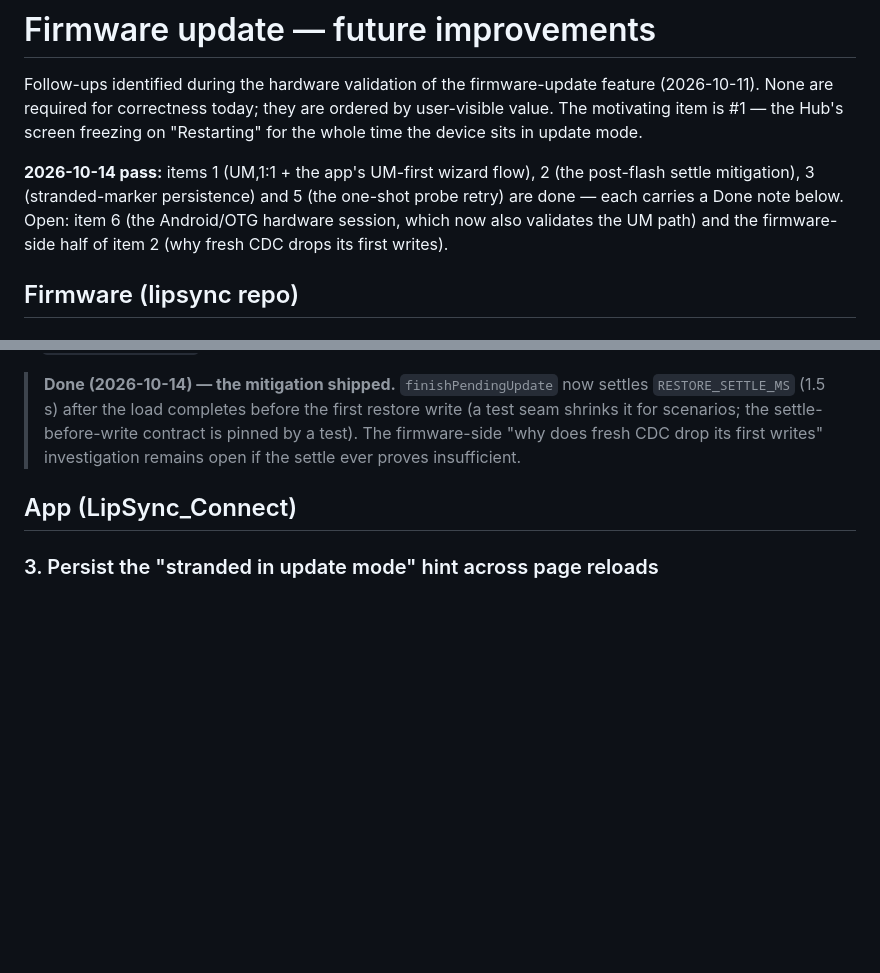
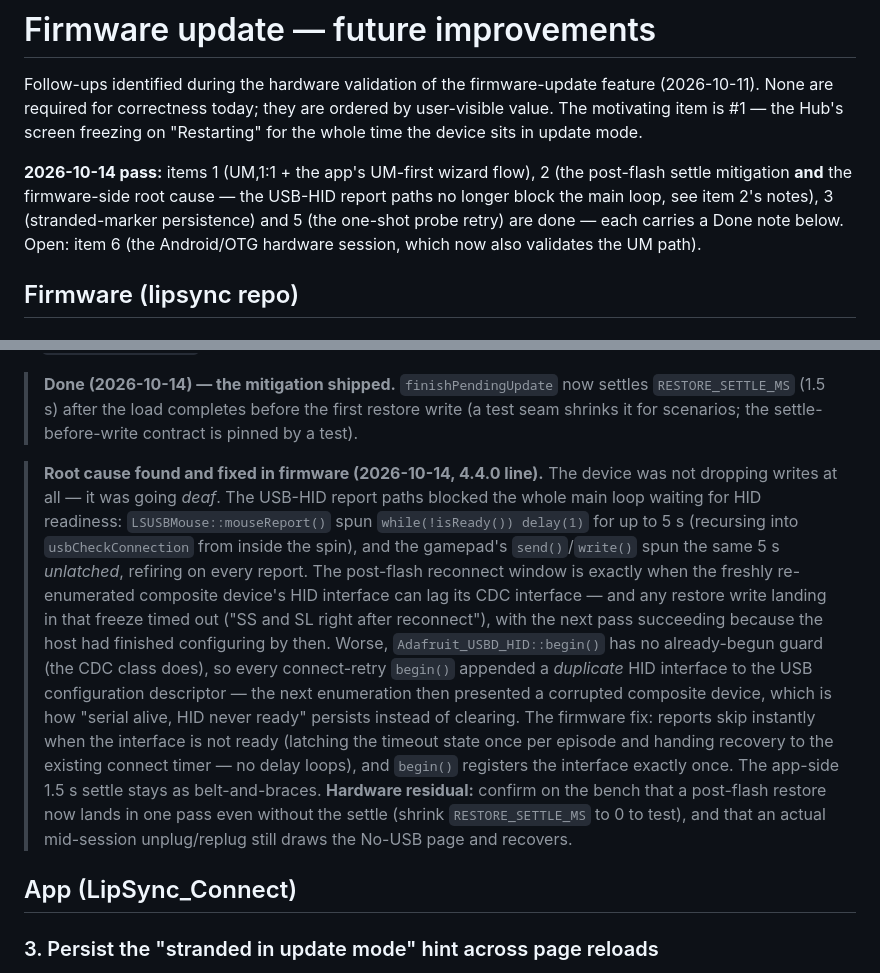
Before and after one commit to goforwest/LipSync_Connect, a Markdown page: docs/firmware-update-future-improvements.md, 2 parts joined by grey strips. Drawn GitHub-style; blank space fills up the shorter version.

Commit message:
Docs: firmware-update item 2 closed at the root — the 'first writes dropped after a flash' was the device going deaf, not dropping writes: the USB-HID report paths spun the main loop up to 5 s waiting for HID readiness (gamepad unlatched, refiring every report) and every connect-retry begin() re-added a duplicate HID interface to the USB configuration (no already-begun guard in Adafruit_USBD_HID, unlike CDC), so the post-flash re-enumeration window could freeze the firmware against its serial session or leave the composite device half-configured. The firmware fix (LipSync repo) skips reports instantly while the interface is down and registers the interface exactly once; the app-side 1.5 s settle stays as belt-and-braces with a bench residual to confirm a settle-free one-pass restore

```diff
--- a/docs/firmware-update-future-improvements.md
+++ b/docs/firmware-update-future-improvements.md
@@ -6,11 +6,12 @@ ordered by user-visible value. The motivating item is #1 — the Hub's screen
 freezing on "Restarting" for the whole time the device sits in update mode.
 
 **2026-10-14 pass:** items 1 (UM,1:1 + the app's UM-first wizard flow),
-2 (the post-flash settle mitigation), 3 (stranded-marker persistence) and
+2 (the post-flash settle mitigation **and** the firmware-side root cause —
+the USB-HID report paths no longer block the main loop, see item 2's
+notes), 3 (stranded-marker persistence) and
 5 (the one-shot probe retry) are done — each carries a Done note below.
 Open: item 6 (the Android/OTG hardware session, which now also validates
-the UM path) and the firmware-side half of item 2 (why fresh CDC drops its
-first writes).
+the UM path).
 
 ## Firmware (lipsync repo)
 
@@ -71,8 +72,32 @@ this self-healing but slow (one extra reconnect).
 > `finishPendingUpdate` now settles `RESTORE_SETTLE_MS` (1.5 s) after the
 > load completes before the first restore write (a test seam shrinks it
 > for scenarios; the settle-before-write contract is pinned by a
-> test). The firmware-side "why does fresh CDC drop its first writes"
-> investigation remains open if the settle ever proves insufficient.
+> test).
+
+> **Root cause found and fixed in firmware (2026-10-14, 4.4.0 line).**
+> The device was not dropping writes at all — it was going *deaf*. The
+> USB-HID report paths blocked the whole main loop waiting for HID
+> readiness: `LSUSBMouse::mouseReport()` spun `while(!isReady())
+> delay(1)` for up to 5 s (recursing into `usbCheckConnection` from inside
+> the spin), and the gamepad's `send()`/`write()` spun the same 5 s
+> *unlatched*, refiring on every report. The post-flash reconnect window
+> is exactly when the freshly re-enumerated composite device's HID
+> interface can lag its CDC interface — and any restore write landing in
+> that freeze timed out ("SS and SL right after reconnect"), with the next
+> pass succeeding because the host had finished configuring by then.
+> Worse, `Adafruit_USBD_HID::begin()` has no already-begun guard (the CDC
+> class does), so every connect-retry `begin()` appended a *duplicate*
+> HID interface to the USB configuration descriptor — the next
+> enumeration then presented a corrupted composite device, which is how
+> "serial alive, HID never ready" persists instead of clearing. The
+> firmware fix: reports skip instantly when the interface is not ready
+> (latching the timeout state once per episode and handing recovery to
+> the existing connect timer — no delay loops), and `begin()` registers
+> the interface exactly once. The app-side 1.5 s settle stays as
+> belt-and-braces. **Hardware residual:** confirm on the bench that a
+> post-flash restore now lands in one pass even without the settle
+> (shrink `RESTORE_SETTLE_MS` to 0 to test), and that an actual
+> mid-session unplug/replug still draws the No-USB page and recovers.
 
 ## App (LipSync_Connect)
 
```
